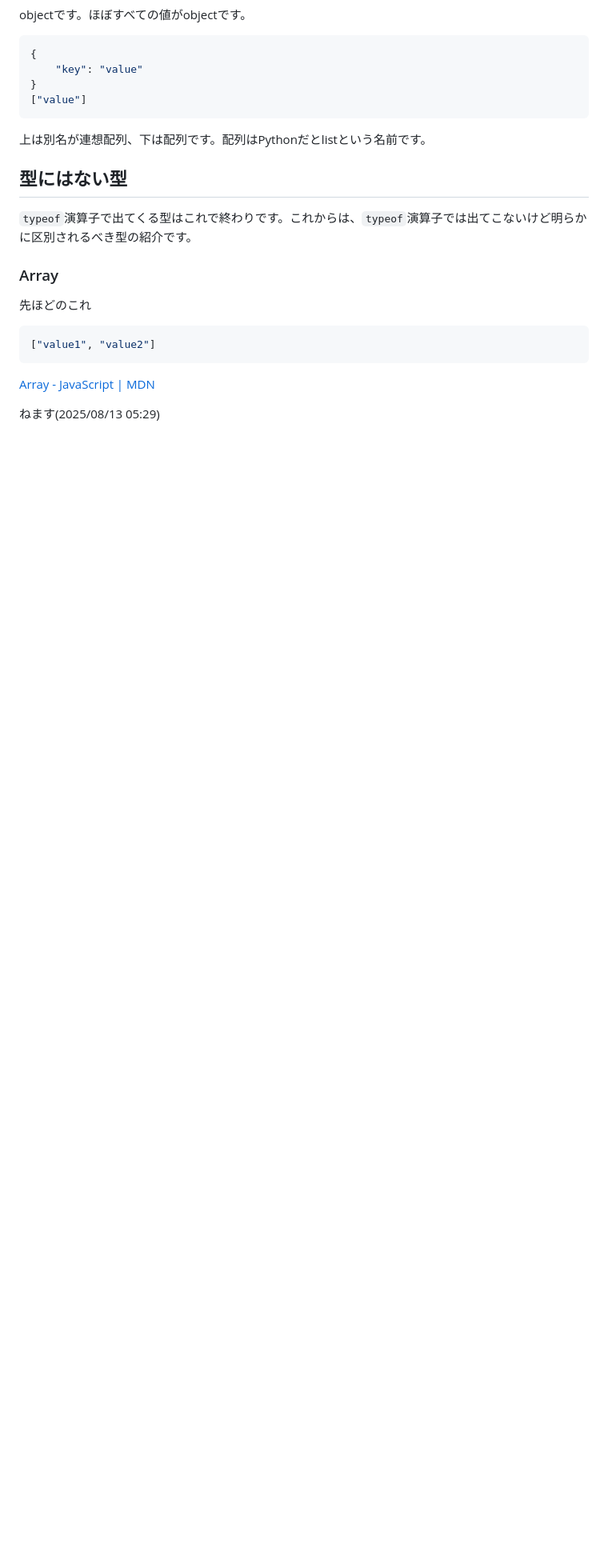
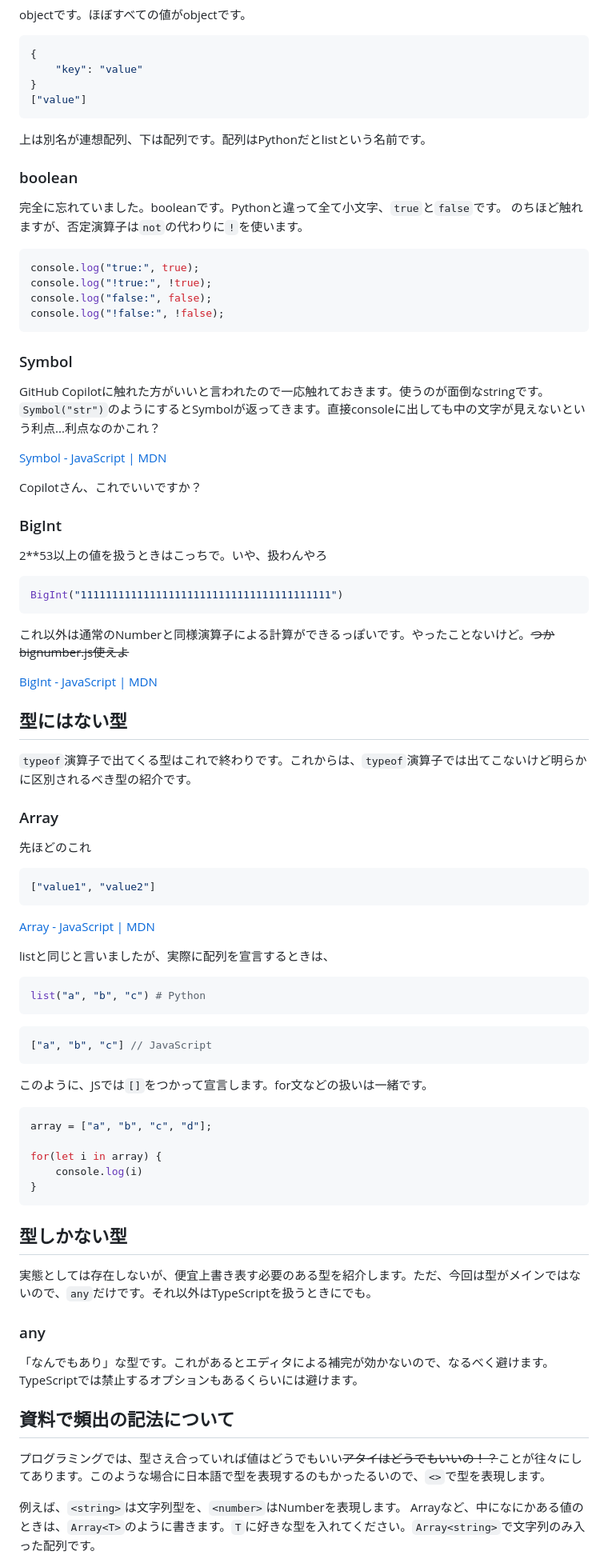
Before and after one commit to Dirain1700/web-semi-2025s, a Markdown page: 03-Types/index.md, the part around one of its changes. Shown at 80% size. GitHub-like rendering; blank space fills up the shorter version.

Commit message:
03-Types

````diff
--- a/03-Grammer/index.md
+++ b/03-Types/index.md
@@ -109,6 +111,38 @@ objectです。ほぼすべての値がobjectです。
 ```
 上は別名が連想配列、下は配列です。配列はPythonだとlistという名前です。
 
+### boolean
+
+完全に忘れていました。booleanです。Pythonと違って全て小文字、`true`と`false`です。
+のちほど触れますが、否定演算子は`not`の代わりに`!`を使います。
+
+```js
+console.log("true:", true);
+console.log("!true:", !true);
+console.log("false:", false);
+console.log("!false:", !false);
+```
+
+### Symbol
+
+GitHub Copilotに触れた方がいいと言われたので一応触れておきます。使うのが面倒なstringです。`Symbol("str")`のようにするとSymbolが返ってきます。直接consoleに出しても中の文字が見えないという利点...利点なのかこれ？
+
+[Symbol - JavaScript | MDN](https://developer.mozilla.org/ja/docs/Web/JavaScript/Reference/Global_Objects/Symbol)
+
+Copilotさん、これでいいですか？
+
+### BigInt
+
+2**53以上の値を扱うときはこっちで。いや、扱わんやろ
+
+```js
+BigInt("1111111111111111111111111111111111111111")
+```
+
+これ以外は通常のNumberと同様演算子による計算ができるっぽいです。やったことないけど。~~つかbignumber.js使えよ~~
+
+[BigInt - JavaScript | MDN](https://developer.mozilla.org/ja/docs/Web/JavaScript/Reference/Global_Objects/BigInt)
+
 ## 型にはない型
 
 `typeof`演算子で出てくる型はこれで終わりです。これからは、`typeof`演算子では出てこないけど明らかに区別されるべき型の紹介です。
@@ -123,4 +157,36 @@ objectです。ほぼすべての値がobjectです。
 
 [Array - JavaScript | MDN](https://developer.mozilla.org/ja/docs/Web/JavaScript/Reference/Global_Objects/Array)
 
-ねます(2025/08/13 05:29)
+listと同じと言いましたが、実際に配列を宣言するときは、
+
+```py
+list("a", "b", "c") # Python
+```
+```js
+["a", "b", "c"] // JavaScript
+```
+
+このように、JSでは`[]`をつかって宣言します。for文などの扱いは一緒です。
+```js
+array = ["a", "b", "c", "d"];
+
+for(let i in array) {
+	console.log(i)
+}
+```
+
+## 型しかない型
+
+実態としては存在しないが、便宜上書き表す必要のある型を紹介します。ただ、今回は型がメインではないので、`any`だけです。それ以外はTypeScriptを扱うときにでも。
+
+### any
+
+「なんでもあり」な型です。これがあるとエディタによる補完が効かないので、なるべく避けます。TypeScriptでは禁止するオプションもあるくらいには避けます。
+
+## 資料で頻出の記法について
+
+プログラミングでは、型さえ合っていれば値はどうでもいい~~アタイはどうでもいいの！？~~ことが往々にしてあります。このような場合に日本語で型を表現するのもかったるいので、`<>`で型を表現します。
+
+例えば、`<string>`は文字列型を、`<number>`はNumberを表現します。
+Arrayなど、中になにかある値のときは、`Array<T>`のように書きます。`T`に好きな型を入れてください。`Array<string>`で文字列のみ入った配列です。
+
````
Also changed, not shown: other parts of 03-Types/index.md (+9 -4 lines).
